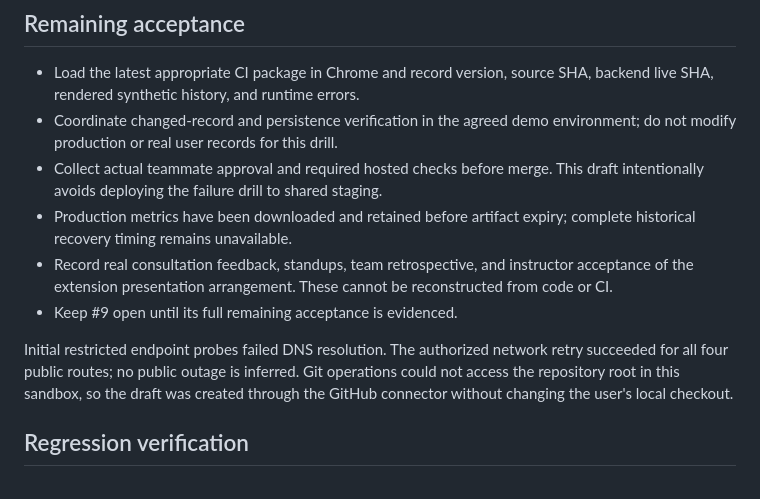
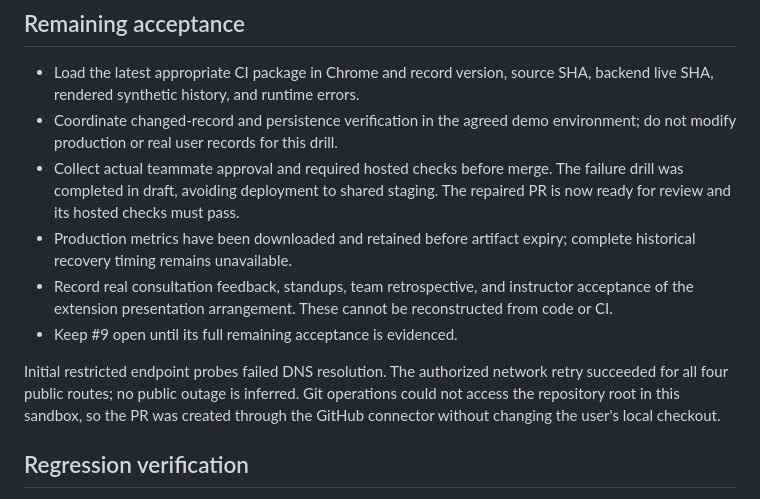
Before and after one commit to kendshhh/PhishLens, a Markdown page: docs/devops/week-1-verification-2026-10-19.md, the part around the change. Drawn GitHub-style.

Commit message:
docs: record repaired PR transition to hosted verification

```diff
--- a/docs/devops/week-1-verification-2026-10-19.md
+++ b/docs/devops/week-1-verification-2026-10-19.md
@@ -77,7 +77,8 @@ These values must remain separate from the historical job-only averages.
 - Coordinate changed-record and persistence verification in the agreed demo
   environment; do not modify production or real user records for this drill.
 - Collect actual teammate approval and required hosted checks before merge.
-  This draft intentionally avoids deploying the failure drill to shared staging.
+  The failure drill was completed in draft, avoiding deployment to shared staging.
+  The repaired PR is now ready for review and its hosted checks must pass.
 - Production metrics have been downloaded and retained before artifact expiry;
   complete historical recovery timing remains unavailable.
 - Record real consultation feedback, standups, team retrospective, and instructor
@@ -87,7 +88,7 @@ These values must remain separate from the historical job-only averages.
 
 Initial restricted endpoint probes failed DNS resolution. The authorized network
 retry succeeded for all four public routes; no public outage is inferred. Git operations could not access the repository root in
-this sandbox, so the draft was created through the GitHub connector without
+this sandbox, so the PR was created through the GitHub connector without
 changing the user's local checkout.
 
 ## Regression verification
```
